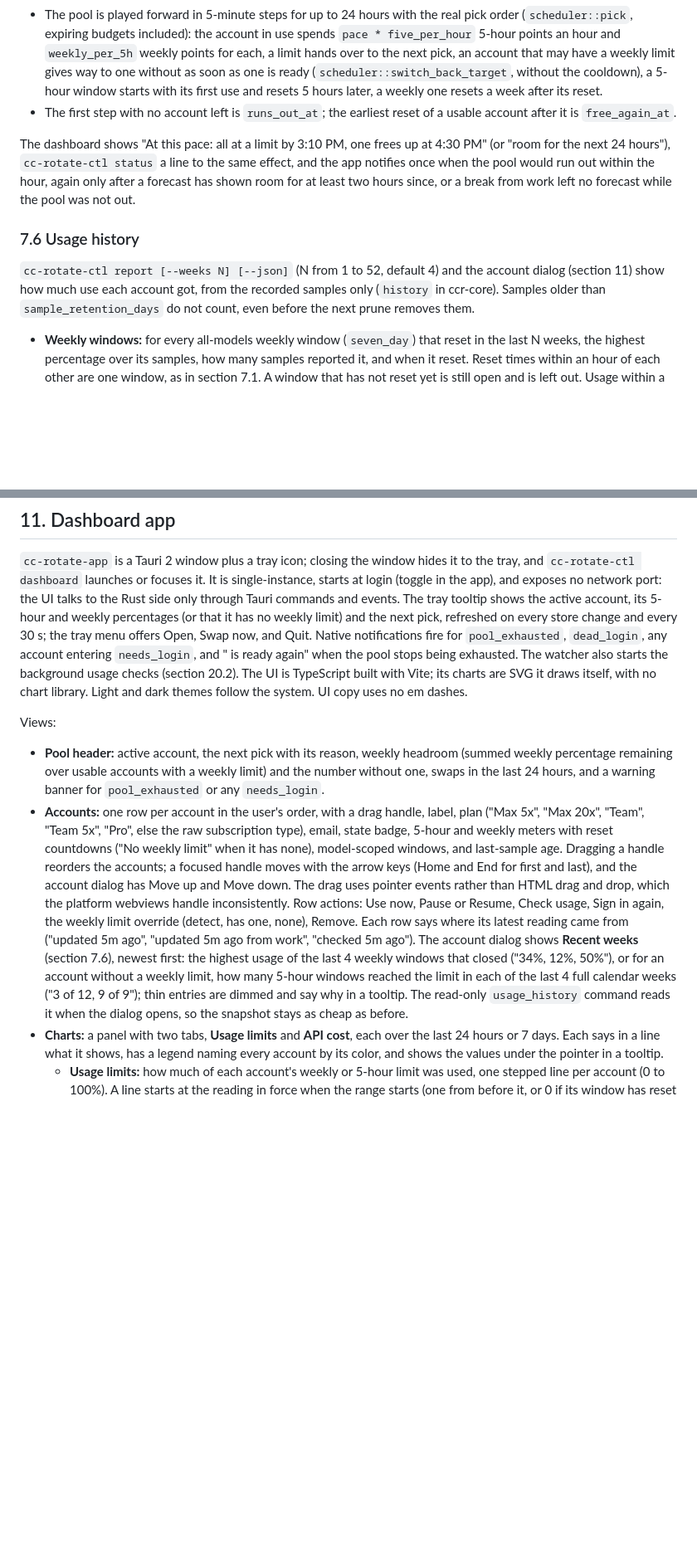
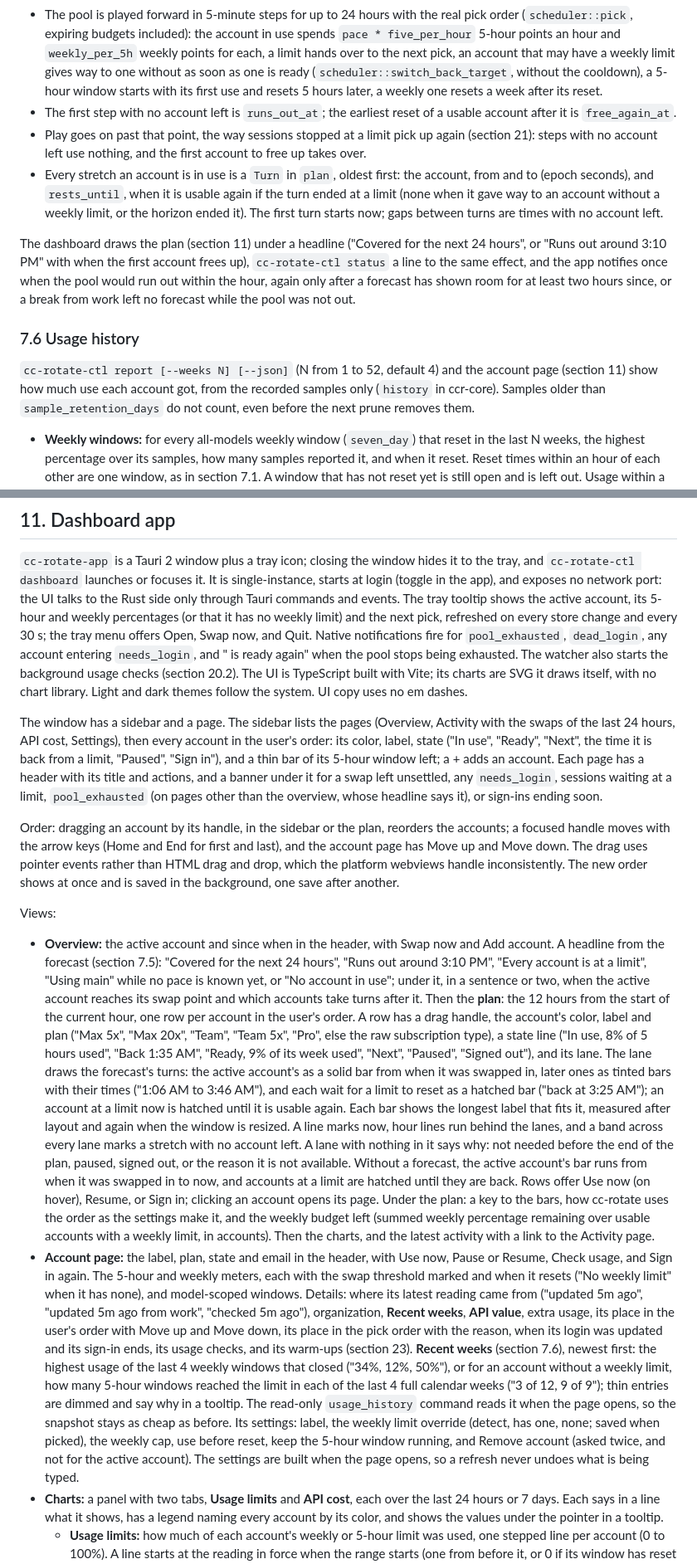
Before and after one commit to mattmarcin/cc-rotate, a Markdown page: docs/specs/2026-10-24-cc-rotate.md, 2 parts joined by grey strips. Shown at 83% size. Drawn GitHub-style; blank space fills up the shorter version.

```diff
--- a/docs/specs/2026-10-24-cc-rotate.md
+++ b/docs/specs/2026-10-24-cc-rotate.md
@@ -398,12 +398,15 @@ While an account is in use, the snapshot carries a forecast (`forecast::forecast
   There is no forecast while the use started less than 15 minutes ago, shows nothing, or the pool is already out (the dashboard says so with its own banner).
 - The pool is played forward in 5-minute steps for up to 24 hours with the real pick order (`scheduler::pick`, expiring budgets included): the account in use spends `pace * five_per_hour` 5-hour points an hour and `weekly_per_5h` weekly points for each, a limit hands over to the next pick, an account that may have a weekly limit gives way to one without as soon as one is ready (`scheduler::switch_back_target`, without the cooldown), a 5-hour window starts with its first use and resets 5 hours later, a weekly one resets a week after its reset.
 - The first step with no account left is `runs_out_at`; the earliest reset of a usable account after it is `free_again_at`.
+- Play goes on past that point, the way sessions stopped at a limit pick up again (section 21): steps with no account left use nothing, and the first account to free up takes over.
+- Every stretch an account is in use is a `Turn` in `plan`, oldest first: the account, from and to (epoch seconds), and `rests_until`, when it is usable again if the turn ended at a limit (none when it gave way to an account without a weekly limit, or the horizon ended it).
+  The first turn starts now; gaps between turns are times with no account left.
 
-The dashboard shows "At this pace: all at a limit by 3:10 PM, one frees up at 4:30 PM" (or "room for the next 24 hours"), `cc-rotate-ctl status` a line to the same effect, and the app notifies once when the pool would run out within the hour, again only after a forecast has shown room for at least two hours since, or a break from work left no forecast while the pool was not out.
+The dashboard draws the plan (section 11) under a headline ("Covered for the next 24 hours", or "Runs out around 3:10 PM" with when the first account frees up), `cc-rotate-ctl status` a line to the same effect, and the app notifies once when the pool would run out within the hour, again only after a forecast has shown room for at least two hours since, or a break from work left no forecast while the pool was not out.
 
 ### 7.6 Usage history
 
-`cc-rotate-ctl report [--weeks N] [--json]` (N from 1 to 52, default 4) and the account dialog (section 11) show how much use each account got, from the recorded samples only (`history` in ccr-core).
+`cc-rotate-ctl report [--weeks N] [--json]` (N from 1 to 52, default 4) and the account page (section 11) show how much use each account got, from the recorded samples only (`history` in ccr-core).
 Samples older than `sample_retention_days` do not count, even before the next prune removes them.
 
 - **Weekly windows:** for every all-models weekly window (`seven_day`) that reset in the last N weeks, the highest percentage over its samples, how many samples reported it, and when it reset.
@@ -511,16 +514,35 @@ The UI is TypeScript built with Vite; its charts are SVG it draws itself, with n
 Light and dark themes follow the system.
 UI copy uses no em dashes.
 
+The window has a sidebar and a page.
+The sidebar lists the pages (Overview, Activity with the swaps of the last 24 hours, API cost, Settings), then every account in the user's order: its color, label, state ("In use", "Ready", "Next", the time it is back from a limit, "Paused", "Sign in"), and a thin bar of its 5-hour window left; a + adds an account.
+Each page has a header with its title and actions, and a banner under it for a swap left unsettled, any `needs_login`, sessions waiting at a limit, `pool_exhausted` (on pages other than the overview, whose headline says it), or sign-ins ending soon.
+
+Order: dragging an account by its handle, in the sidebar or the plan, reorders the accounts; a focused handle moves with the arrow keys (Home and End for first and last), and the account page has Move up and Move down.
+The drag uses pointer events rather than HTML drag and drop, which the platform webviews handle inconsistently.
+The new order shows at once and is saved in the background, one save after another.
+
 Views:
 
-- **Pool header:** active account, the next pick with its reason, weekly headroom (summed weekly percentage remaining over usable accounts with a weekly limit) and the number without one, swaps in the last 24 hours, and a warning banner for `pool_exhausted` or any `needs_login`.
-- **Accounts:** one row per account in the user's order, with a drag handle, label, plan ("Max 5x", "Max 20x", "Team", "Team 5x", "Pro", else the raw subscription type), email, state badge, 5-hour and weekly meters with reset countdowns ("No weekly limit" when it has none), model-scoped windows, and last-sample age.
-  Dragging a handle reorders the accounts; a focused handle moves with the arrow keys (Home and End for first and last), and the account dialog has Move up and Move down.
-  The drag uses pointer events rather than HTML drag and drop, which the platform webviews handle inconsistently.
-  Row actions: Use now, Pause or Resume, Check usage, Sign in again, the weekly limit override (detect, has one, none), Remove.
-  Each row says where its latest reading came from ("updated 5m ago", "updated 5m ago from work", "checked 5m ago").
-  The account dialog shows **Recent weeks** (section 7.6), newest first: the highest usage of the last 4 weekly windows that closed ("34%, 12%, 50%"), or for an account without a weekly limit, how many 5-hour windows reached the limit in each of the last 4 full calendar weeks ("3 of 12, 9 of 9"); thin entries are dimmed and say why in a tooltip.
-  The read-only `usage_history` command reads it when the dialog opens, so the snapshot stays as cheap as before.
+- **Overview:** the active account and since when in the header, with Swap now and Add account.
+  A headline from the forecast (section 7.5): "Covered for the next 24 hours", "Runs out around 3:10 PM", "Every account is at a limit", "Using main" while no pace is known yet, or "No account in use"; under it, in a sentence or two, when the active account reaches its swap point and which accounts take turns after it.
+  Then the **plan**: the 12 hours from the start of the current hour, one row per account in the user's order.
+  A row has a drag handle, the account's color, label and plan ("Max 5x", "Max 20x", "Team", "Team 5x", "Pro", else the raw subscription type), a state line ("In use, 8% of 5 hours used", "Back 1:35 AM", "Ready, 9% of its week used", "Next", "Paused", "Signed out"), and its lane.
+  The lane draws the forecast's turns: the active account's as a solid bar from when it was swapped in, later ones as tinted bars with their times ("1:06 AM to 3:46 AM"), and each wait for a limit to reset as a hatched bar ("back at 3:25 AM"); an account at a limit now is hatched until it is usable again.
+  Each bar shows the longest label that fits it, measured after layout and again when the window is resized.
+  A line marks now, hour lines run behind the lanes, and a band across every lane marks a stretch with no account left.
+  A lane with nothing in it says why: not needed before the end of the plan, paused, signed out, or the reason it is not available.
+  Without a forecast, the active account's bar runs from when it was swapped in to now, and accounts at a limit are hatched until they are back.
+  Rows offer Use now (on hover), Resume, or Sign in; clicking an account opens its page.
+  Under the plan: a key to the bars, how cc-rotate uses the order as the settings make it, and the weekly budget left (summed weekly percentage remaining over usable accounts with a weekly limit, in accounts).
+  Then the charts, and the latest activity with a link to the Activity page.
+- **Account page:** the label, plan, state and email in the header, with Use now, Pause or Resume, Check usage, and Sign in again.
+  The 5-hour and weekly meters, each with the swap threshold marked and when it resets ("No weekly limit" when it has none), and model-scoped windows.
+  Details: where its latest reading came from ("updated 5m ago", "updated 5m ago from work", "checked 5m ago"), organization, **Recent weeks**, **API value**, extra usage, its place in the user's order with Move up and Move down, its place in the pick order with the reason, when its login was updated and its sign-in ends, its usage checks, and its warm-ups (section 23).
+  **Recent weeks** (section 7.6), newest first: the highest usage of the last 4 weekly windows that closed ("34%, 12%, 50%"), or for an account without a weekly limit, how many 5-hour windows reached the limit in each of the last 4 full calendar weeks ("3 of 12, 9 of 9"); thin entries are dimmed and say why in a tooltip.
+  The read-only `usage_history` command reads it when the page opens, so the snapshot stays as cheap as before.
+  Its settings: label, the weekly limit override (detect, has one, none; saved when picked), the weekly cap, use before reset, keep the 5-hour window running, and Remove account (asked twice, and not for the active account).
+  The settings are built when the page opens, so a refresh never undoes what is being typed.
 - **Charts:** a panel with two tabs, **Usage limits** and **API cost**, each over the last 24 hours or 7 days.
   Each says in a line what it shows, has a legend naming every account by its color, and shows the values under the pointer in a tooltip.
   - **Usage limits:** how much of each account's weekly or 5-hour limit was used, one stepped line per account (0 to 100%).
```
Also changed, not shown: other parts of docs/specs/2026-10-24-cc-rotate.md (+10 -9 lines), README.md (+19 -13 lines), docs/charts-dark.png, docs/charts.png, docs/screenshot-dark.png, docs/screenshot.png.
